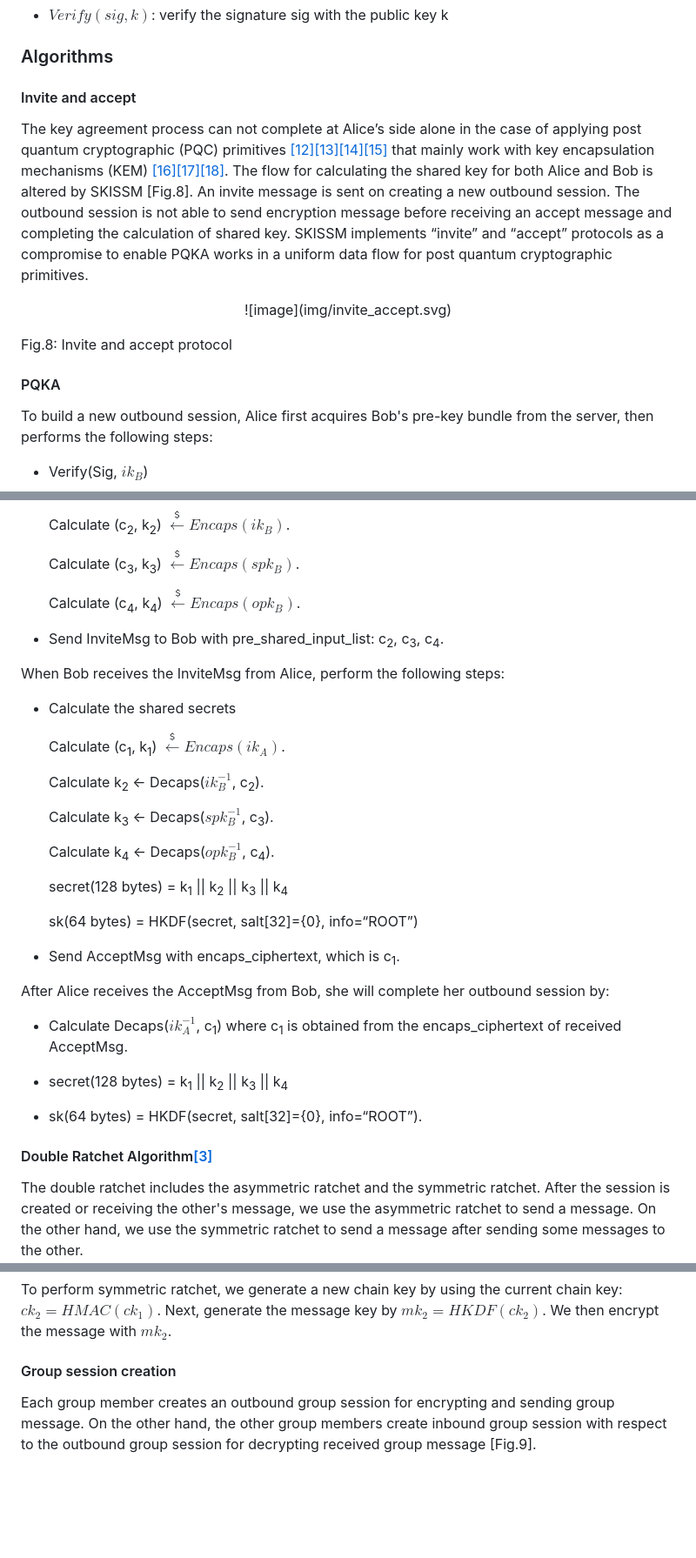
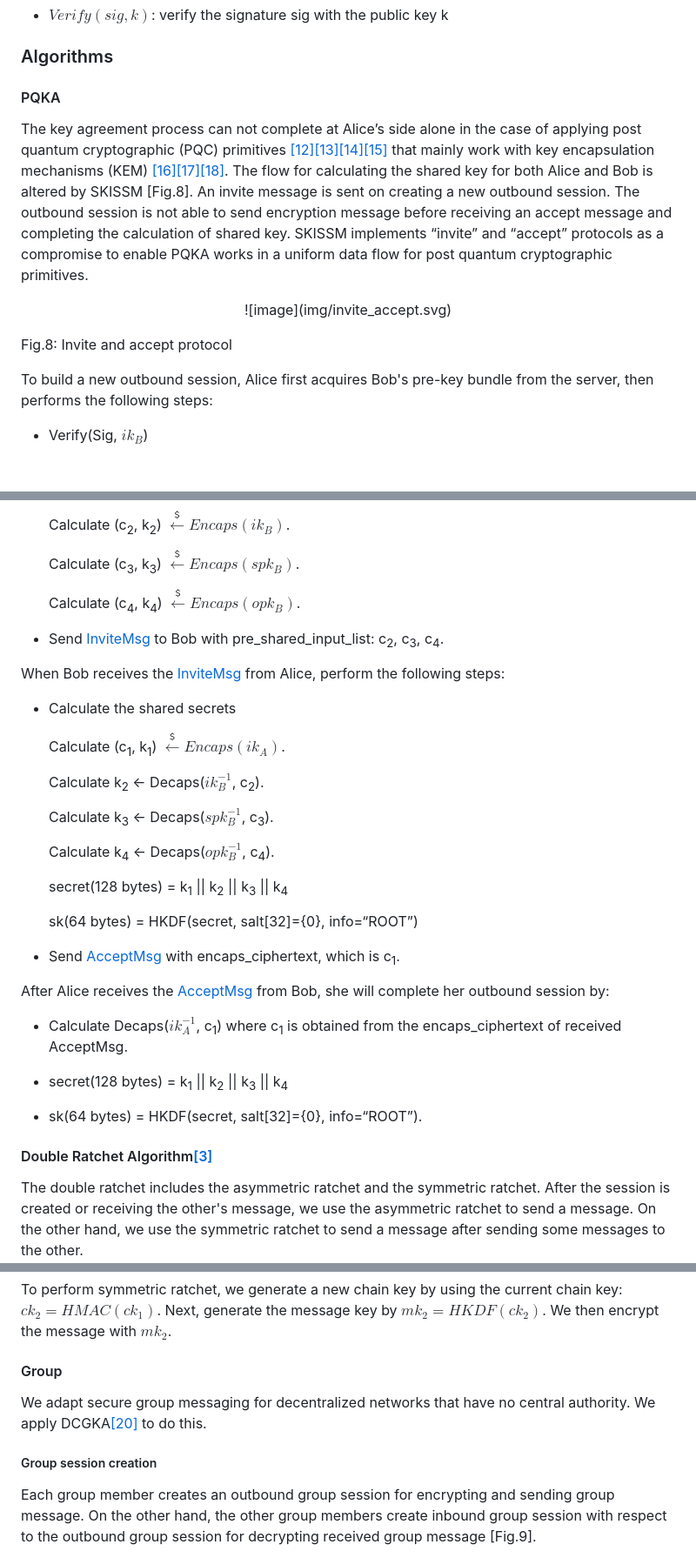
Before and after one commit to e2eelab/e2ee-security-whitepaper, a Markdown page: index.md, 3 parts joined by grey strips. Shown: that part at 87% size. Drawn GitHub-style; blank space fills up the shorter version.

```diff
--- a/index.md
+++ b/index.md
@@ -235,7 +235,7 @@ Fig.7: GroupSession struct
 
 ### ‌‌Algorithms‌
 
-#### Invite and accept
+#### PQKA
 
 The key agreement process can not complete at Alice’s side alone in the case of applying post quantum cryptographic (PQC) primitives [\[12\]](#ref_12)[\[13\]](#ref_13)[\[14\]](#ref_14)[\[15\]](#ref_15) that mainly work with key encapsulation mechanisms (KEM) [\[16\]](#ref_16)[\[17\]](#ref_17)[\[18\]](#ref_18). The flow for calculating the shared key for both Alice and Bob is altered by SKISSM \[Fig.8\]. An invite message is sent on creating a new outbound session. The outbound session is not able to send encryption message before receiving an accept message and completing the calculation of shared key. SKISSM implements “invite” and “accept” protocols as a compromise to enable PQKA works in a uniform data flow for post quantum cryptographic primitives.
 
@@ -244,8 +244,6 @@ The key agreement process can not complete at Alice’s side alone in the case o
 
 Fig.8: Invite and accept protocol
 </p>
-
-#### PQKA
 
 To build a new outbound session, Alice first acquires Bob's pre-key bundle from the server, then performs the following steps:
 
@@ -261,9 +259,9 @@ To build a new outbound session, Alice first acquires Bob's pre-key bundle from
 
     Calculate (c<sub>4</sub>, k<sub>4</sub>) $\stackrel{﹩}{\longleftarrow}Encaps(opk_B)$.
 
-* Send InviteMsg to Bob with pre\_shared\_input_list: c<sub>2</sub>, c<sub>3</sub>, c<sub>4</sub>.
+* Send [InviteMsg](#ref_‌InviteMsg) to Bob with pre\_shared\_input_list: c<sub>2</sub>, c<sub>3</sub>, c<sub>4</sub>.
 
-When Bob receives the InviteMsg from Alice, perform the following steps:
+When Bob receives the [InviteMsg](#ref_‌InviteMsg) from Alice, perform the following steps:
 
 * Calculate the shared secrets
 
@@ -279,9 +277,9 @@ When Bob receives the InviteMsg from Alice, perform the following steps:
 
     sk(64 bytes) = HKDF(secret, salt\[32\]={0}, info=“ROOT”)
 
-* Send AcceptMsg with encaps\_ciphertext, which is c<sub>1</sub>.
+* Send [AcceptMsg](#ref_‌AcceptMsg) with encaps\_ciphertext, which is c<sub>1</sub>.
 
-After Alice receives the AcceptMsg from Bob, she will complete her outbound session by:
+After Alice receives the [AcceptMsg](#ref_‌AcceptMsg) from Bob, she will complete her outbound session by:
 
 * Calculate Decaps($ik_A^{-1}$, c<sub>1</sub>) where c<sub>1</sub> is obtained from the encaps\_ciphertext of received AcceptMsg.
 
@@ -337,7 +335,11 @@ To decrypt a message, we do the following steps:
 
 To perform symmetric ratchet, we generate a new chain key by using the current chain key: $ck_2 = HMAC(ck_1)$. Next, generate the message key by $mk_2 = HKDF(ck_2)$. We then encrypt the message with $mk_2$.
 
-#### Group session creation
+#### Group
+
+We adapt secure group messaging for decentralized networks that have no central authority. We apply DCGKA[\[20\]](#ref_20) to do this.
+
+##### Group session creation
 
 Each group member creates an outbound group session for encrypting and sending group message. On the other hand, the other group members create inbound group session with respect to the outbound group session for decrypting received group message \[Fig.9\].
 
```
Also changed, not shown: other parts of index.md (+7 -5 lines).
